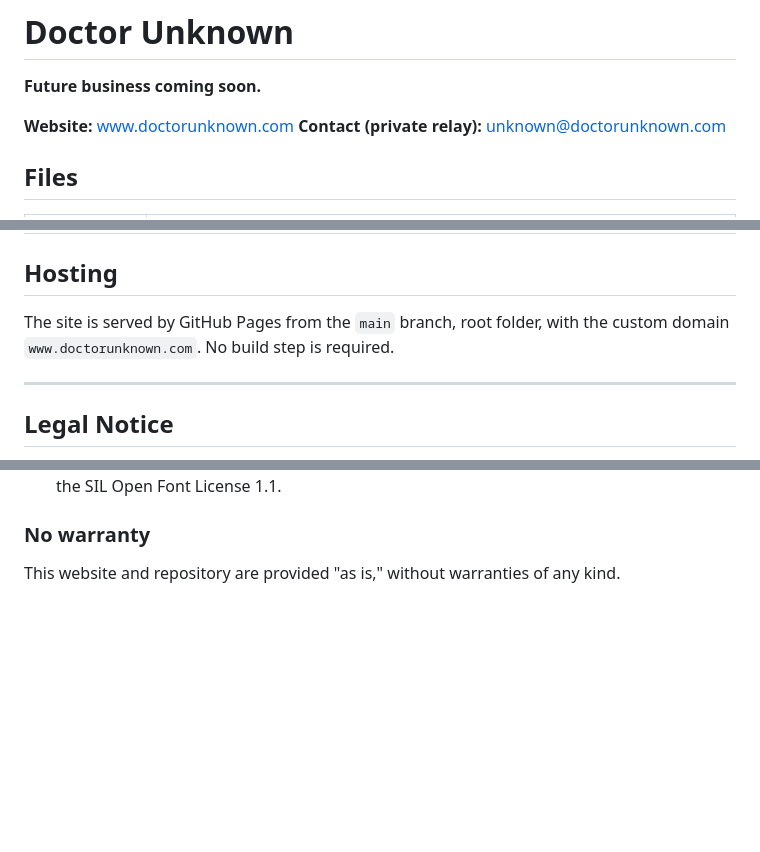
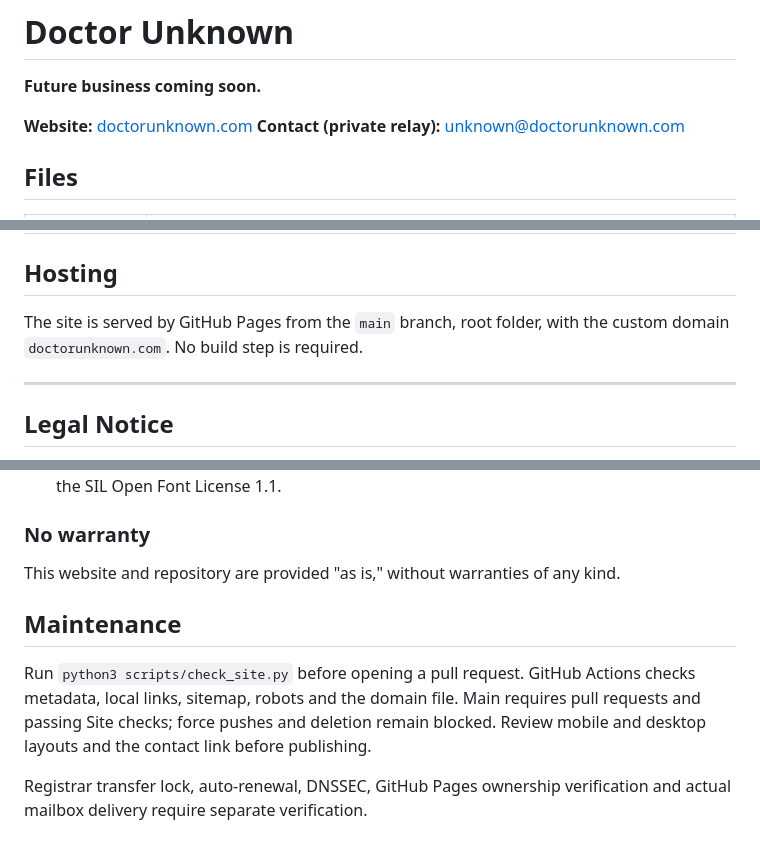
Before and after one commit to andrewjourdan/doctorunknown, a Markdown page: README.md, 3 parts joined by grey strips. Drawn GitHub-style; blank space fills up the shorter version.

Commit message:
Add site safeguards and align canonical domain

```diff
--- a/README.md
+++ b/README.md
@@ -2,7 +2,7 @@
 
 **Future business coming soon.**
 
-**Website:** [www.doctorunknown.com](https://www.doctorunknown.com)
+**Website:** [doctorunknown.com](https://doctorunknown.com)
 **Contact (private relay):** unknown@doctorunknown.com
 
 ## Files
@@ -17,7 +17,7 @@
 
 ## Hosting
 
-The site is served by GitHub Pages from the `main` branch, root folder, with the custom domain `www.doctorunknown.com`. No build step is required.
+The site is served by GitHub Pages from the `main` branch, root folder, with the custom domain `doctorunknown.com`. No build step is required.
 
 ---
 
@@ -61,3 +61,10 @@ The following are not owned by the Owner and are used under their own terms:
 ### No warranty
 
 This website and repository are provided "as is," without warranties of any kind.
+
+
+## Maintenance
+
+Run `python3 scripts/check_site.py` before opening a pull request. GitHub Actions checks metadata, local links, sitemap, robots and the domain file. Main requires pull requests and passing Site checks; force pushes and deletion remain blocked. Review mobile and desktop layouts and the contact link before publishing.
+
+Registrar transfer lock, auto-renewal, DNSSEC, GitHub Pages ownership verification and actual mailbox delivery require separate verification.
```
